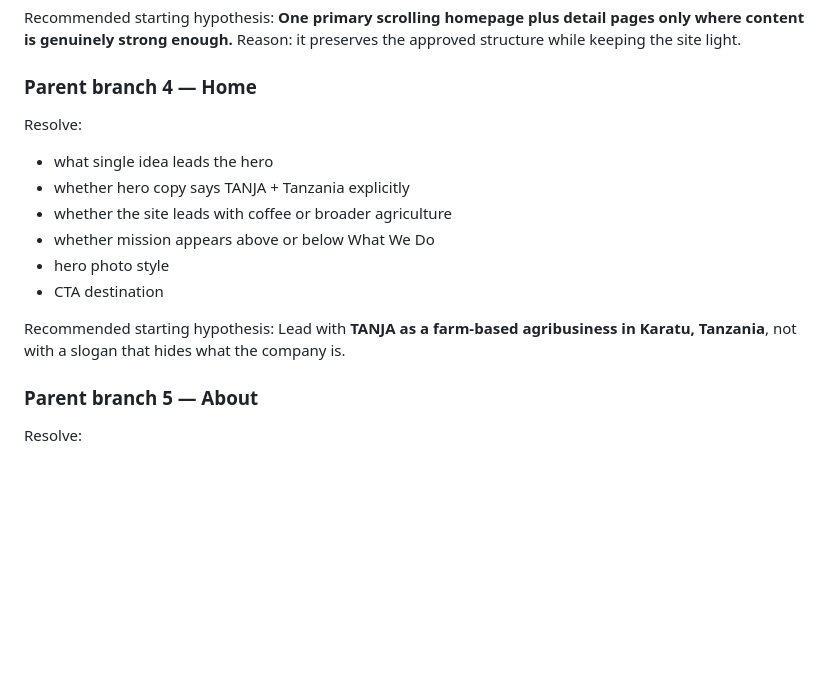
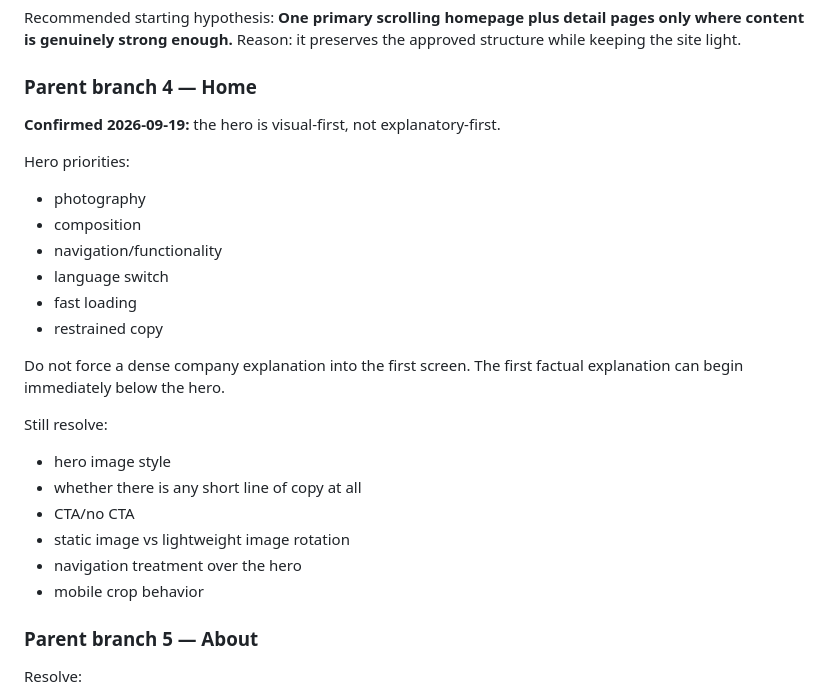
Before and after one commit to tanja-corp/tanja-corporate-site, a Markdown page: docs/GRILL_ME_STARTER.md, the part around the change. Rendered like a GitHub page; blank space fills up the shorter version.

Commit message:
docs: record visual-first hero decision

```diff
--- a/docs/GRILL_ME_STARTER.md
+++ b/docs/GRILL_ME_STARTER.md
@@ -81,16 +81,26 @@ Recommended starting hypothesis:
 Reason: it preserves the approved structure while keeping the site light.
 
 ### Parent branch 4 — Home
-Resolve:
-- what single idea leads the hero
-- whether hero copy says TANJA + Tanzania explicitly
-- whether the site leads with coffee or broader agriculture
-- whether mission appears above or below What We Do
-- hero photo style
-- CTA destination
 
-Recommended starting hypothesis:
-Lead with **TANJA as a farm-based agribusiness in Karatu, Tanzania**, not with a slogan that hides what the company is.
+**Confirmed 2026-09-19:** the hero is visual-first, not explanatory-first.
+
+Hero priorities:
+- photography
+- composition
+- navigation/functionality
+- language switch
+- fast loading
+- restrained copy
+
+Do not force a dense company explanation into the first screen. The first factual explanation can begin immediately below the hero.
+
+Still resolve:
+- hero image style
+- whether there is any short line of copy at all
+- CTA/no CTA
+- static image vs lightweight image rotation
+- navigation treatment over the hero
+- mobile crop behavior
 
 ### Parent branch 5 — About
 Resolve:
```
